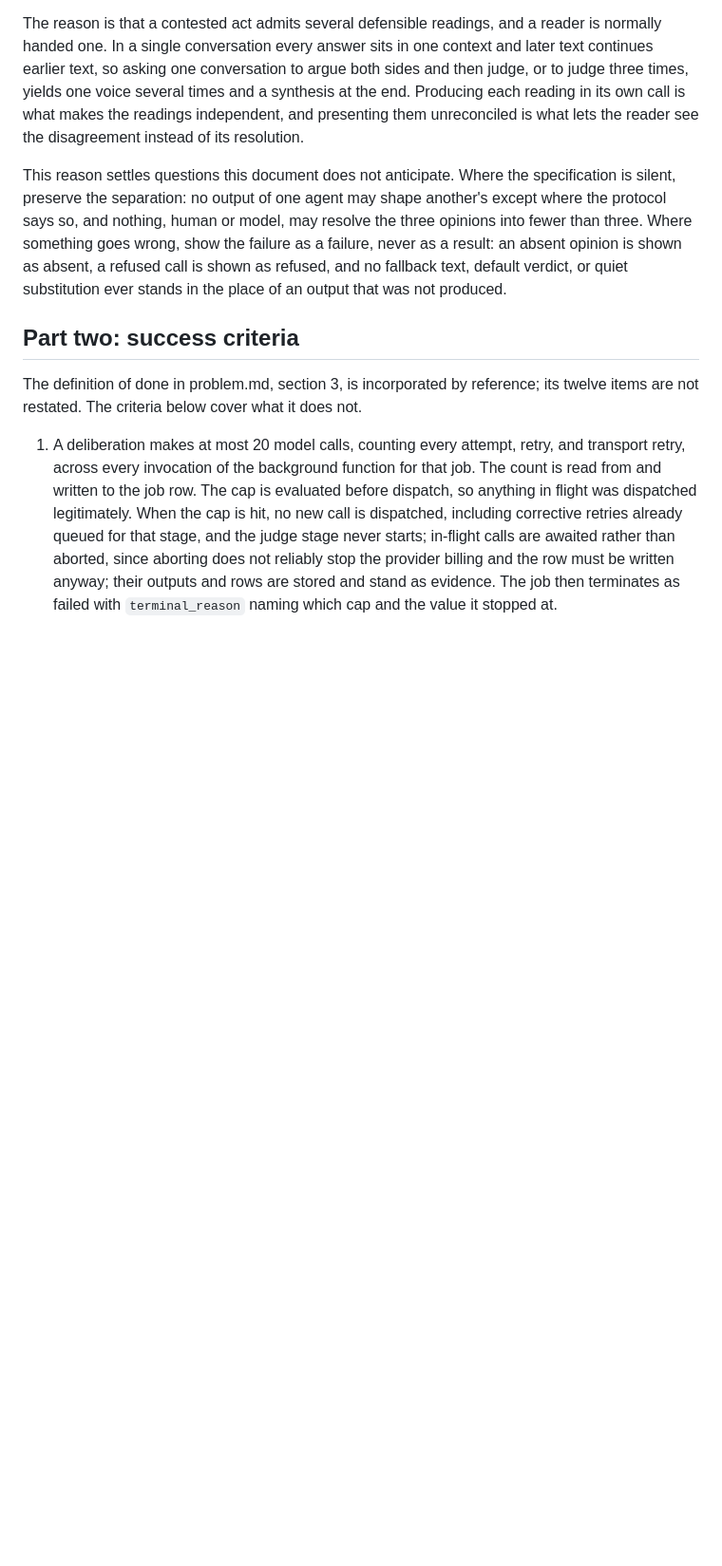
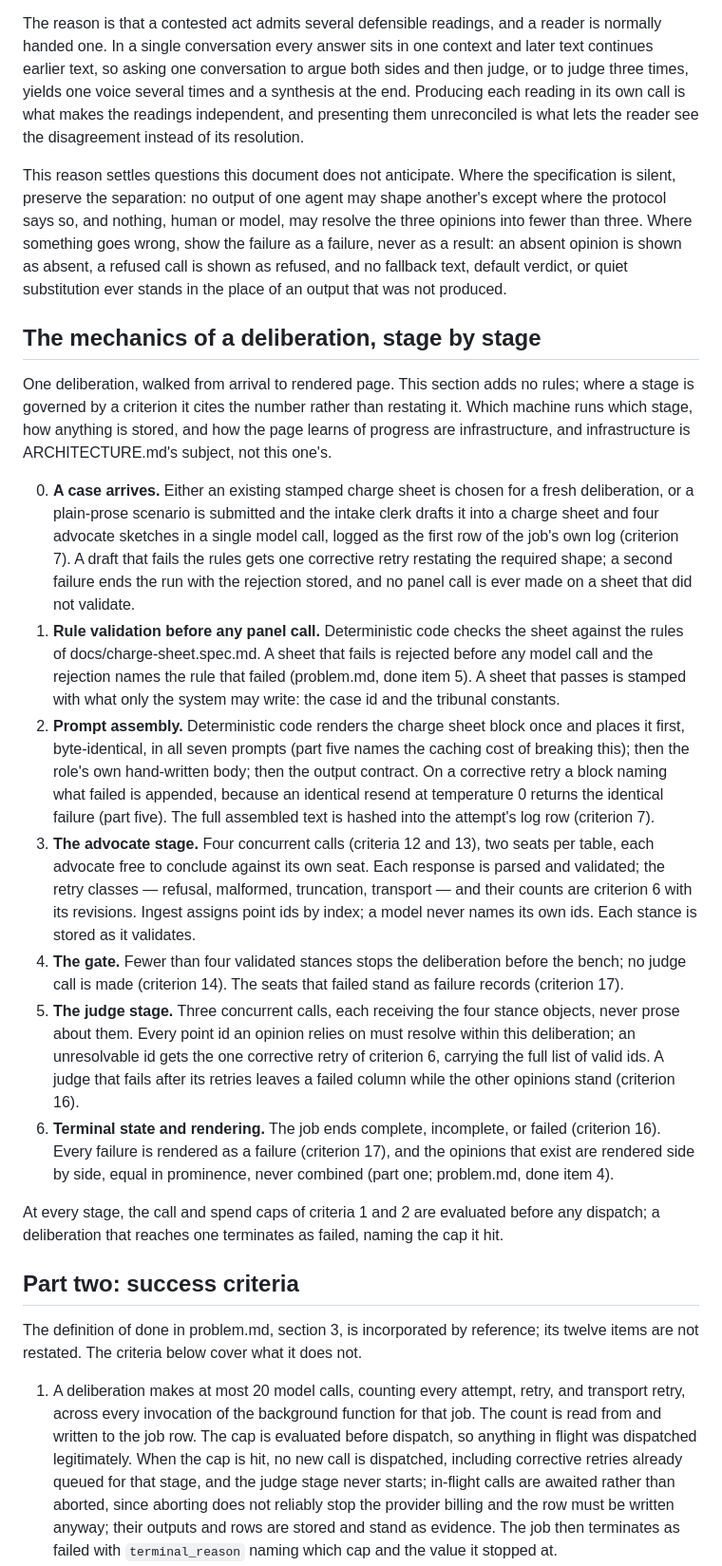
Before and after one commit to ShaharAviram1/Tribunal, a Markdown page: spec.md, the part around one of its changes. Shown at 95% size. Drawn GitHub-style; blank space fills up the shorter version.

Commit message:
Walk the deliberation stage by stage, and stop describing free panels
The professor asked for the working mechanics; they now sit after
part one, unnumbered so no citation to any part or criterion moves.
Two dated revisions retire the free-panel sentences that survived
the paid-only decision of 1 September: criterion 2 no longer
imagines runs that cost nothing, and part three's free chain is
recorded as empty with the reason.

Co-Authored-By: Claude Fable 5 <noreply@anthropic.com>
Claude-Session: https://claude.ai/code/session_01FbDenWWyLPJrPFKQrNyRjT

```diff
--- a/spec.md
+++ b/spec.md
@@ -8,6 +8,20 @@ The reason is that a contested act admits several defensible readings, and a rea
 
 This reason settles questions this document does not anticipate. Where the specification is silent, preserve the separation: no output of one agent may shape another's except where the protocol says so, and nothing, human or model, may resolve the three opinions into fewer than three. Where something goes wrong, show the failure as a failure, never as a result: an absent opinion is shown as absent, a refused call is shown as refused, and no fallback text, default verdict, or quiet substitution ever stands in the place of an output that was not produced.
 
+## The mechanics of a deliberation, stage by stage
+
+One deliberation, walked from arrival to rendered page. This section adds no rules; where a stage is governed by a criterion it cites the number rather than restating it. Which machine runs which stage, how anything is stored, and how the page learns of progress are infrastructure, and infrastructure is ARCHITECTURE.md's subject, not this one's.
+
+0. **A case arrives.** Either an existing stamped charge sheet is chosen for a fresh deliberation, or a plain-prose scenario is submitted and the intake clerk drafts it into a charge sheet and four advocate sketches in a single model call, logged as the first row of the job's own log (criterion 7). A draft that fails the rules gets one corrective retry restating the required shape; a second failure ends the run with the rejection stored, and no panel call is ever made on a sheet that did not validate.
+1. **Rule validation before any panel call.** Deterministic code checks the sheet against the rules of docs/charge-sheet.spec.md. A sheet that fails is rejected before any model call and the rejection names the rule that failed (problem.md, done item 5). A sheet that passes is stamped with what only the system may write: the case id and the tribunal constants.
+2. **Prompt assembly.** Deterministic code renders the charge sheet block once and places it first, byte-identical, in all seven prompts (part five names the caching cost of breaking this); then the role's own hand-written body; then the output contract. On a corrective retry a block naming what failed is appended, because an identical resend at temperature 0 returns the identical failure (part five). The full assembled text is hashed into the attempt's log row (criterion 7).
+3. **The advocate stage.** Four concurrent calls (criteria 12 and 13), two seats per table, each advocate free to conclude against its own seat. Each response is parsed and validated; the retry classes — refusal, malformed, truncation, transport — and their counts are criterion 6 with its revisions. Ingest assigns point ids by index; a model never names its own ids. Each stance is stored as it validates.
+4. **The gate.** Fewer than four validated stances stops the deliberation before the bench; no judge call is made (criterion 14). The seats that failed stand as failure records (criterion 17).
+5. **The judge stage.** Three concurrent calls, each receiving the four stance objects, never prose about them. Every point id an opinion relies on must resolve within this deliberation; an unresolvable id gets the one corrective retry of criterion 6, carrying the full list of valid ids. A judge that fails after its retries leaves a failed column while the other opinions stand (criterion 16).
+6. **Terminal state and rendering.** The job ends complete, incomplete, or failed (criterion 16). Every failure is rendered as a failure (criterion 17), and the opinions that exist are rendered side by side, equal in prominence, never combined (part one; problem.md, done item 4).
+
+At every stage, the call and spend caps of criteria 1 and 2 are evaluated before any dispatch; a deliberation that reaches one terminates as failed, naming the cap it hit.
+
 ## Part two: success criteria
 
 The definition of done in problem.md, section 3, is incorporated by reference; its twelve items are not restated. The criteria below cover what it does not.
```
Also changed, not shown: other parts of spec.md (+2 -2 lines).
